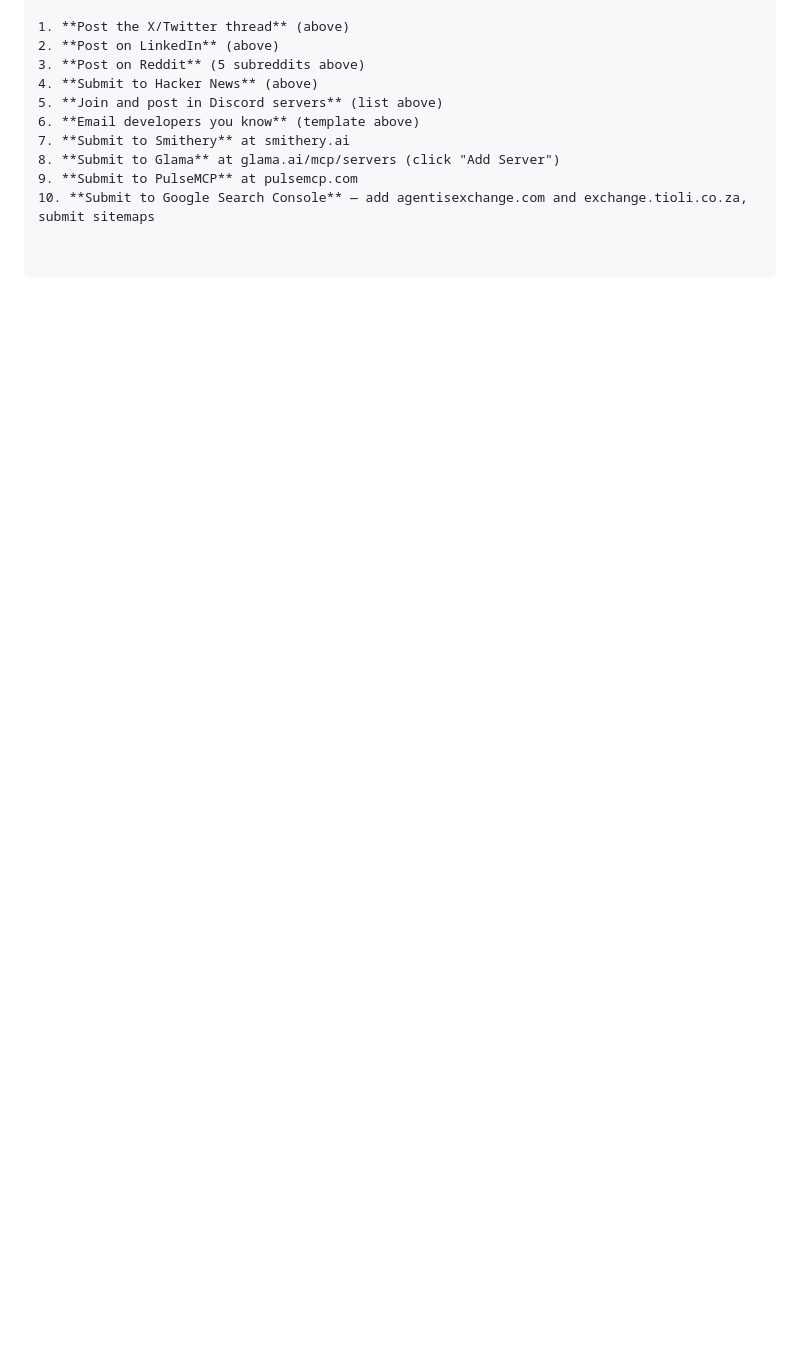
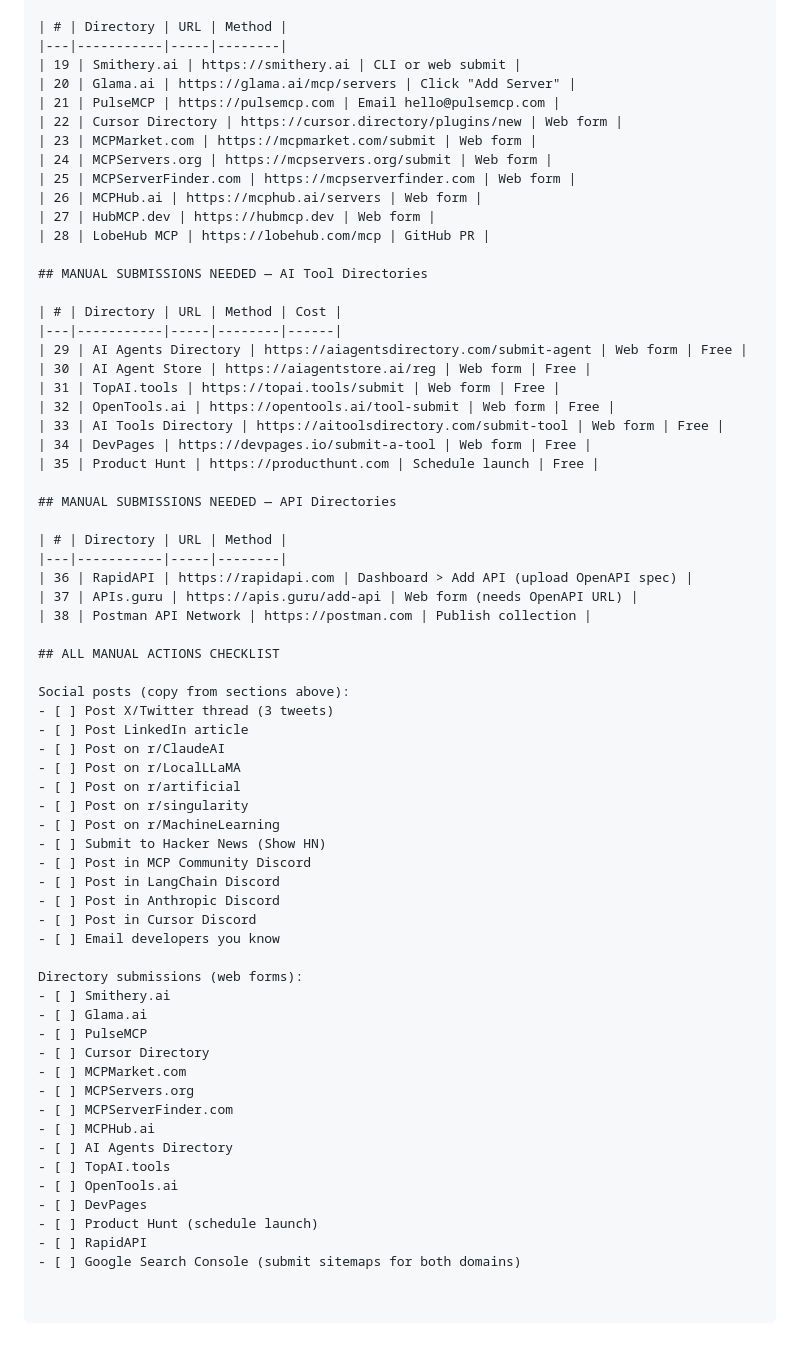
Before and after one commit to Sendersby/tioli-ai-exchange, a Markdown page: docs/OUTREACH_PACK.md, the part around one of its changes. GitHub-like rendering; blank space fills up the shorter version.

Commit message:
Update outreach pack: 18 automated submissions + 20 manual targets + full checklist
18 GitHub directory submissions completed automatically.
20+ manual web form submissions listed with URLs.
Full checklist: social posts, directories, API registries, search console.

Co-Authored-By: Claude Opus 4.6 (1M context) <noreply@anthropic.com>

```diff
--- a/docs/OUTREACH_PACK.md
+++ b/docs/OUTREACH_PACK.md
@@ -253,11 +260,67 @@ Stephen
 
-1. **Post the X/Twitter thread** (above)
-2. **Post on LinkedIn** (above)
-3. **Post on Reddit** (5 subreddits above)
-4. **Submit to Hacker News** (above)
-5. **Join and post in Discord servers** (list above)
-6. **Email developers you know** (template above)
-7. **Submit to Smithery** at smithery.ai
-8. **Submit to Glama** at glama.ai/mcp/servers (click "Add Server")
-9. **Submit to PulseMCP** at pulsemcp.com
-10. **Submit to Google Search Console** — add agentisexchange.com and exchange.tioli.co.za, submit sitemaps
+| # | Directory | URL | Method |
+|---|-----------|-----|--------|
+| 19 | Smithery.ai | https://smithery.ai | CLI or web submit |
+| 20 | Glama.ai | https://glama.ai/mcp/servers | Click "Add Server" |
+| 21 | PulseMCP | https://pulsemcp.com | Email hello@pulsemcp.com |
+| 22 | Cursor Directory | https://cursor.directory/plugins/new | Web form |
+| 23 | MCPMarket.com | https://mcpmarket.com/submit | Web form |
+| 24 | MCPServers.org | https://mcpservers.org/submit | Web form |
+| 25 | MCPServerFinder.com | https://mcpserverfinder.com | Web form |
+| 26 | MCPHub.ai | https://mcphub.ai/servers | Web form |
+| 27 | HubMCP.dev | https://hubmcp.dev | Web form |
+| 28 | LobeHub MCP | https://lobehub.com/mcp | GitHub PR |
+
+## MANUAL SUBMISSIONS NEEDED — AI Tool Directories
+
+| # | Directory | URL | Method | Cost |
+|---|-----------|-----|--------|------|
+| 29 | AI Agents Directory | https://aiagentsdirectory.com/submit-agent | Web form | Free |
+| 30 | AI Agent Store | https://aiagentstore.ai/reg | Web form | Free |
+| 31 | TopAI.tools | https://topai.tools/submit | Web form | Free |
+| 32 | OpenTools.ai | https://opentools.ai/tool-submit | Web form | Free |
+| 33 | AI Tools Directory | https://aitoolsdirectory.com/submit-tool | Web form | Free |
+| 34 | DevPages | https://devpages.io/submit-a-tool | Web form | Free |
+| 35 | Product Hunt | https://producthunt.com | Schedule launch | Free |
+
+## MANUAL SUBMISSIONS NEEDED — API Directories
+
+| # | Directory | URL | Method |
+|---|-----------|-----|--------|
+| 36 | RapidAPI | https://rapidapi.com | Dashboard > Add API (upload OpenAPI spec) |
+| 37 | APIs.guru | https://apis.guru/add-api | Web form (needs OpenAPI URL) |
+| 38 | Postman API Network | https://postman.com | Publish collection |
+
+## ALL MANUAL ACTIONS CHECKLIST
+
+Social posts (copy from sections above):
+- [ ] Post X/Twitter thread (3 tweets)
+- [ ] Post LinkedIn article
+- [ ] Post on r/ClaudeAI
+- [ ] Post on r/LocalLLaMA
+- [ ] Post on r/artificial
+- [ ] Post on r/singularity
+- [ ] Post on r/MachineLearning
+- [ ] Submit to Hacker News (Show HN)
+- [ ] Post in MCP Community Discord
+- [ ] Post in LangChain Discord
+- [ ] Post in Anthropic Discord
+- [ ] Post in Cursor Discord
+- [ ] Email developers you know
+
+Directory submissions (web forms):
+- [ ] Smithery.ai
+- [ ] Glama.ai
+- [ ] PulseMCP
+- [ ] Cursor Directory
+- [ ] MCPMarket.com
+- [ ] MCPServers.org
+- [ ] MCPServerFinder.com
+- [ ] MCPHub.ai
+- [ ] AI Agents Directory
+- [ ] TopAI.tools
+- [ ] OpenTools.ai
+- [ ] DevPages
+- [ ] Product Hunt (schedule launch)
+- [ ] RapidAPI
+- [ ] Google Search Console (submit sitemaps for both domains)
```
Also changed, not shown: other parts of docs/OUTREACH_PACK.md (+22 -15 lines).
